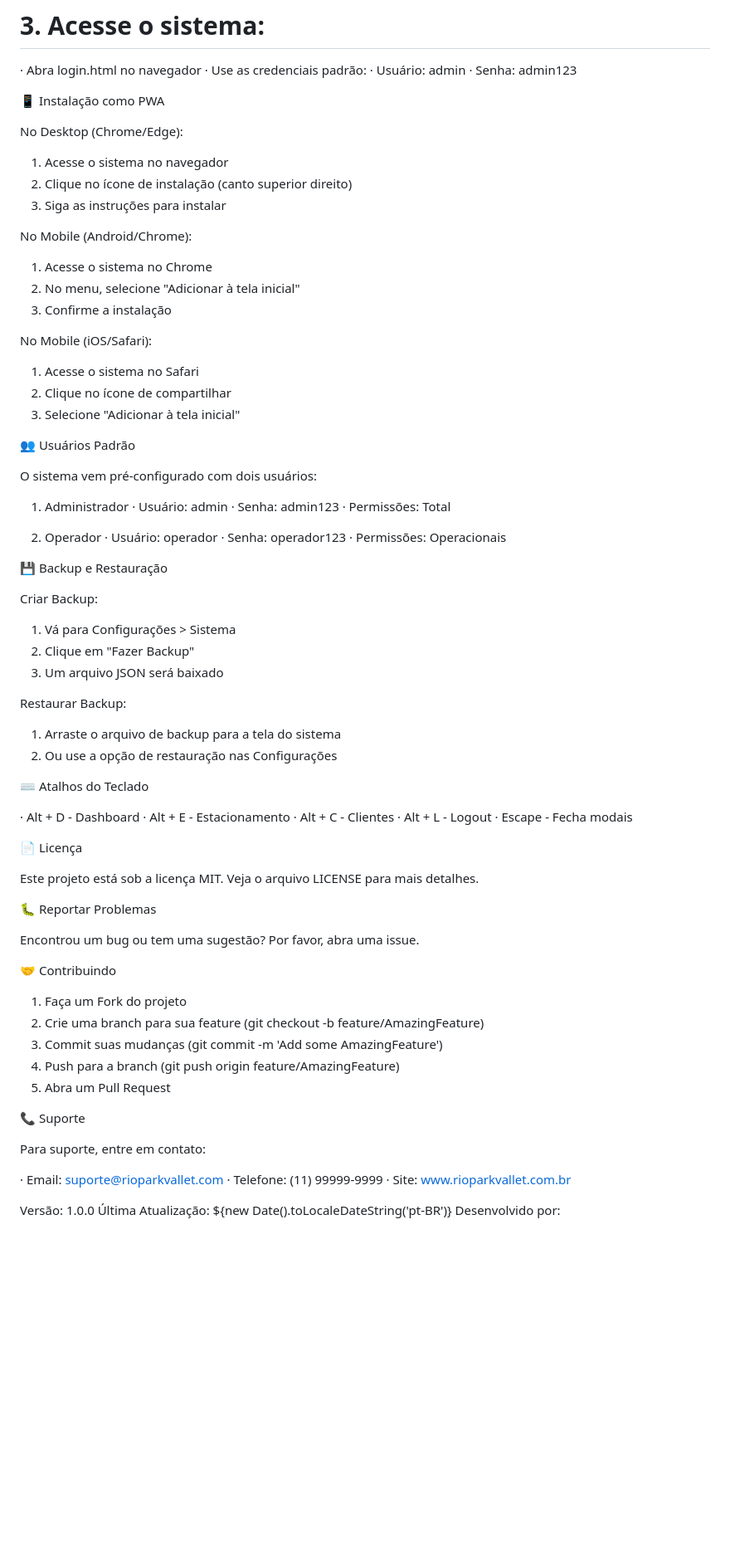
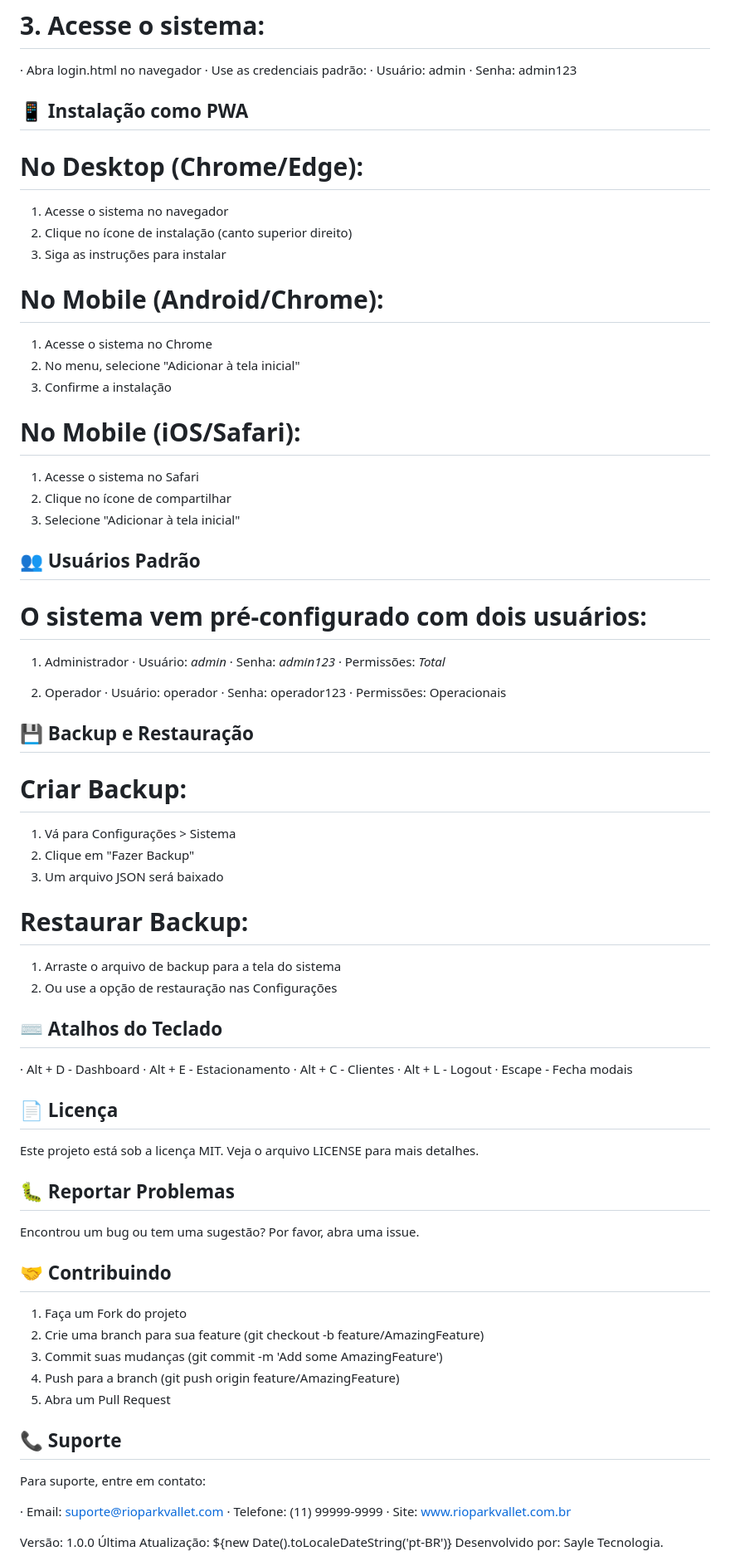
Before and after one commit to Marceloelyas/Estacionamento, a Markdown page: README.md, the part around one of its changes. Shown at 83% size. GitHub-like rendering; blank space fills up the shorter version.

```diff
--- a/README.md
+++ b/README.md
@@ -261,54 +230,54 @@ Para executar em desenvolvimento:
      · Usuário: admin
      · Senha: admin123
 
-📱 Instalação como PWA
+## 📱 Instalação como PWA
 
-No Desktop (Chrome/Edge):
+# No Desktop (Chrome/Edge):
 
 1. Acesse o sistema no navegador
 2. Clique no ícone de instalação (canto superior direito)
 3. Siga as instruções para instalar
 
-No Mobile (Android/Chrome):
+# No Mobile (Android/Chrome):
 
 1. Acesse o sistema no Chrome
 2. No menu, selecione "Adicionar à tela inicial"
 3. Confirme a instalação
 
-No Mobile (iOS/Safari):
+# No Mobile (iOS/Safari):
 
 1. Acesse o sistema no Safari
 2. Clique no ícone de compartilhar
 3. Selecione "Adicionar à tela inicial"
 
-👥 Usuários Padrão
+## 👥 Usuários Padrão
 
-O sistema vem pré-configurado com dois usuários:
+# O sistema vem pré-configurado com dois usuários:
 
 1. Administrador
-   · Usuário: admin
-   · Senha: admin123
-   · Permissões: Total
+   · Usuário: *admin*
+   · Senha: *admin123*
+   · Permissões: *Total*
 
 2. Operador
    · Usuário: operador
    · Senha: operador123
    · Permissões: Operacionais
 
-💾 Backup e Restauração
+## 💾 Backup e Restauração
 
-Criar Backup:
+# Criar Backup:
 
 1. Vá para Configurações > Sistema
 2. Clique em "Fazer Backup"
 3. Um arquivo JSON será baixado
 
-Restaurar Backup:
+# Restaurar Backup:
 
 1. Arraste o arquivo de backup para a tela do sistema
 2. Ou use a opção de restauração nas Configurações
 
-⌨️ Atalhos do Teclado
+## ⌨️ Atalhos do Teclado
 
 · Alt + D - Dashboard
 · Alt + E - Estacionamento
@@ -316,15 +285,15 @@ Restaurar Backup:
 · Alt + L - Logout
 · Escape - Fecha modais
 
-📄 Licença
+## 📄 Licença
 
 Este projeto está sob a licença MIT. Veja o arquivo LICENSE para mais detalhes.
 
-🐛 Reportar Problemas
+## 🐛 Reportar Problemas
 
 Encontrou um bug ou tem uma sugestão? Por favor, abra uma issue.
 
-🤝 Contribuindo
+## 🤝 Contribuindo
 
 1. Faça um Fork do projeto
 2. Crie uma branch para sua feature (git checkout -b feature/AmazingFeature)
@@ -332,7 +301,7 @@ Encontrou um bug ou tem uma sugestão? Por favor, abra uma issue.
 4. Push para a branch (git push origin feature/AmazingFeature)
 5. Abra um Pull Request
 
-📞 Suporte
+## 📞 Suporte
 
 Para suporte, entre em contato:
 
@@ -340,9 +309,7 @@ Para suporte, entre em contato:
 · Telefone: (11) 99999-9999
 · Site: www.rioparkvallet.com.br
 
-
-
 Versão: 1.0.0
 Última Atualização: ${new Date().toLocaleDateString('pt-BR')}
-Desenvolvido por:
+Desenvolvido por: Sayle Tecnologia.
 
```
Also changed, not shown: other parts of README.md (+22 -83 lines).
